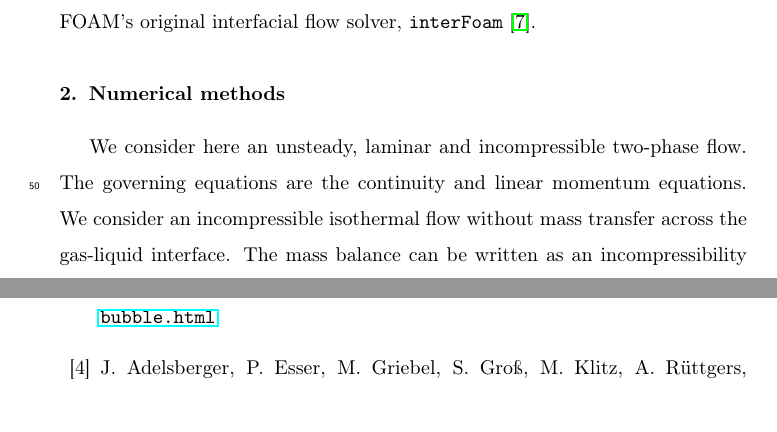
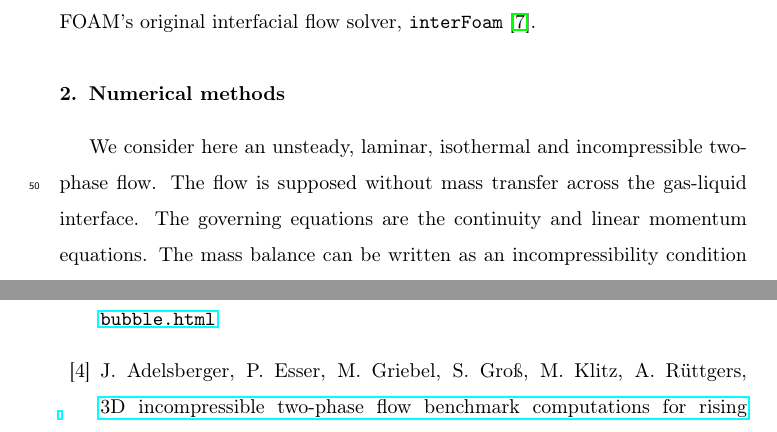
Before and after one commit to marwahaha/OE-2018-Paper_Hysing_benchmark, a LaTeX paper (OE-2018-OFW13-L.Gamet.et.al_Bubble_benchmark.tex): two parts of pages 3 and 9 of 11, joined at a grey line, cut so that both start at the same text. Compiled offline with pdfLaTeX.

Commit message:
Equations

```diff
--- a/OE-2018-OFW13-L.Gamet.et.al_Bubble_benchmark.tex
+++ b/OE-2018-OFW13-L.Gamet.et.al_Bubble_benchmark.tex
@@ -99,7 +99,7 @@ IsoAdvector gives a sharper interface, but validation data for this new method i
 %%======================================================================
 \section{Numerical methods}
 %%======================================================================
-We consider here an unsteady, laminar and incompressible two-phase flow. The governing equations are the continuity and linear momentum equations. We consider an incompressible isothermal flow without mass transfer across the gas-liquid interface. The mass balance can be written as an incompressibility condition for the velocity field:
+We consider here an unsteady, laminar, isothermal and incompressible two-phase flow. The flow is supposed without mass transfer across the gas-liquid interface. The governing equations are the continuity and linear momentum equations. The mass balance can be written as an incompressibility condition for the velocity field:
 \begin{equation}
   \nabla \cdot \overrightarrow{U} = 0
 \end{equation}
```
